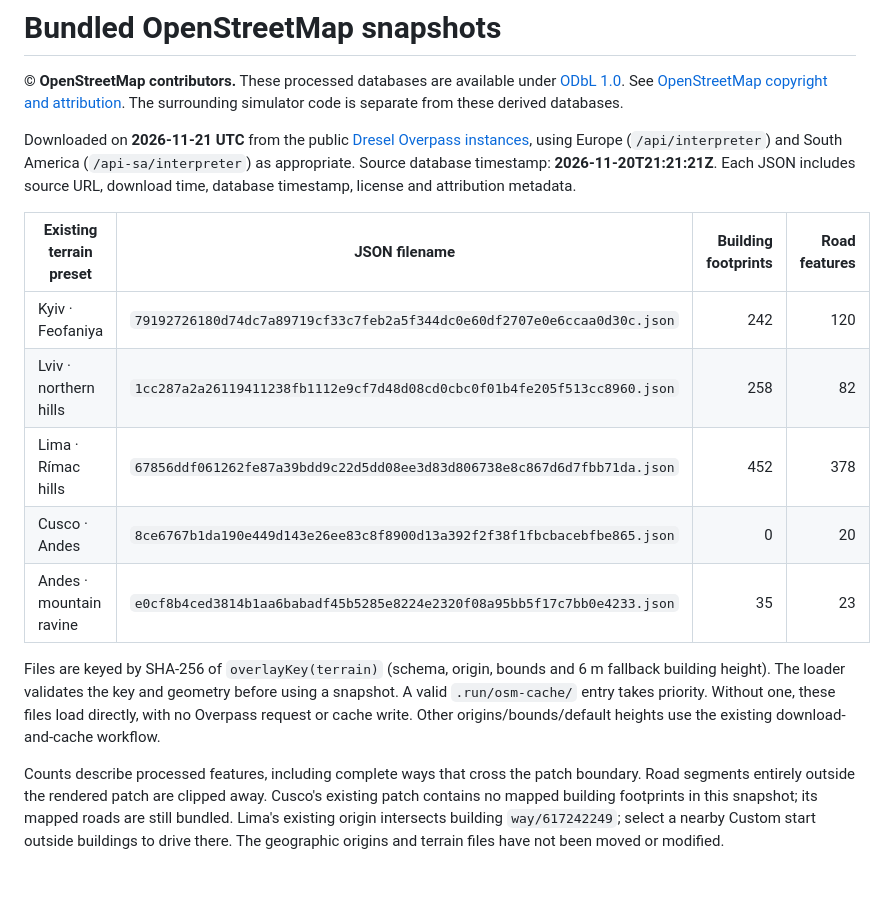
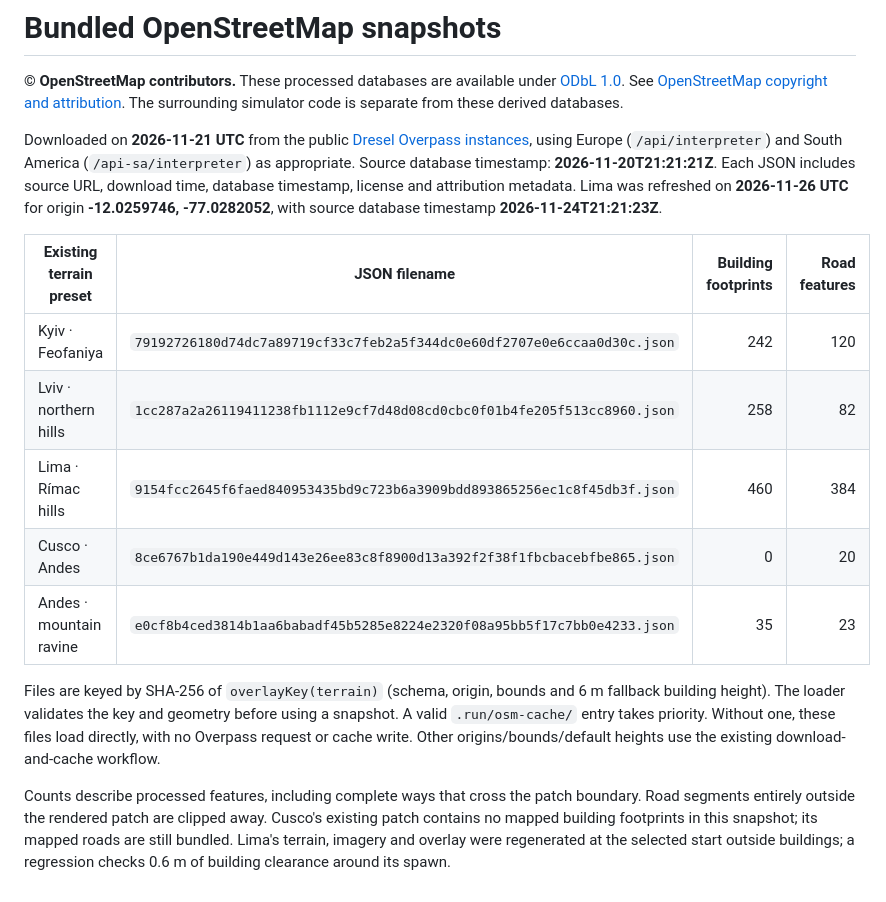
Before and after one commit to Akceptor/rover-sim, a Markdown page: assets/osm/README.md, the part around the change. Drawn GitHub-style.

Commit message:
Regenerate Lima terrain and OSM at relocated spawn

```diff
--- a/assets/osm/README.md
+++ b/assets/osm/README.md
@@ -9,13 +9,15 @@ Downloaded on **2026-11-21 UTC** from the public [Dresel Overpass
 instances](https://ovp.dresel.systems/), using Europe (`/api/interpreter`) and
 South America (`/api-sa/interpreter`) as appropriate. Source database timestamp:
 **2026-11-20T21:21:21Z**. Each JSON includes source URL, download time, database
-timestamp, license and attribution metadata.
+timestamp, license and attribution metadata. Lima was refreshed on **2026-11-26 UTC**
+for origin **-12.0259746, -77.0282052**, with source database timestamp
+**2026-11-24T21:21:23Z**.
 
 | Existing terrain preset | JSON filename | Building footprints | Road features |
 | --- | --- | ---: | ---: |
 | Kyiv · Feofaniya | `79192726180d74dc7a89719cf33c7feb2a5f344dc0e60df2707e0e6ccaa0d30c.json` | 242 | 120 |
 | Lviv · northern hills | `1cc287a2a26119411238fb1112e9cf7d48d08cd0cbc0f01b4fe205f513cc8960.json` | 258 | 82 |
-| Lima · Rímac hills | `67856ddf061262fe87a39bdd9c22d5dd08ee3d83d806738e8c867d6d7fbb71da.json` | 452 | 378 |
+| Lima · Rímac hills | `9154fcc2645f6faed840953435bd9c723b6a3909bdd893865256ec1c8f45db3f.json` | 460 | 384 |
 | Cusco · Andes | `8ce6767b1da190e449d143e26ee83c8f8900d13a392f2f38f1fbcbacebfbe865.json` | 0 | 20 |
 | Andes · mountain ravine | `e0cf8b4ced3814b1aa6babadf45b5285e8224e2320f08a95bb5f17c7bb0e4233.json` | 35 | 23 |
 
@@ -28,6 +30,6 @@ origins/bounds/default heights use the existing download-and-cache workflow.
 Counts describe processed features, including complete ways that cross the patch
 boundary. Road segments entirely outside the rendered patch are clipped away.
 Cusco's existing patch contains no mapped building footprints in this snapshot;
-its mapped roads are still bundled. Lima's existing origin intersects building
-`way/617242249`; select a nearby Custom start outside buildings to drive there.
-The geographic origins and terrain files have not been moved or modified.
+its mapped roads are still bundled. Lima's terrain, imagery and overlay were
+regenerated at the selected start outside buildings; a regression checks
+0.6 m of building clearance around its spawn.
```
Also changed, not shown: docs/locations.md (+1 -1 lines), docs/osm.md (+3 -4 lines), docs/locations.png, 8 other files.
